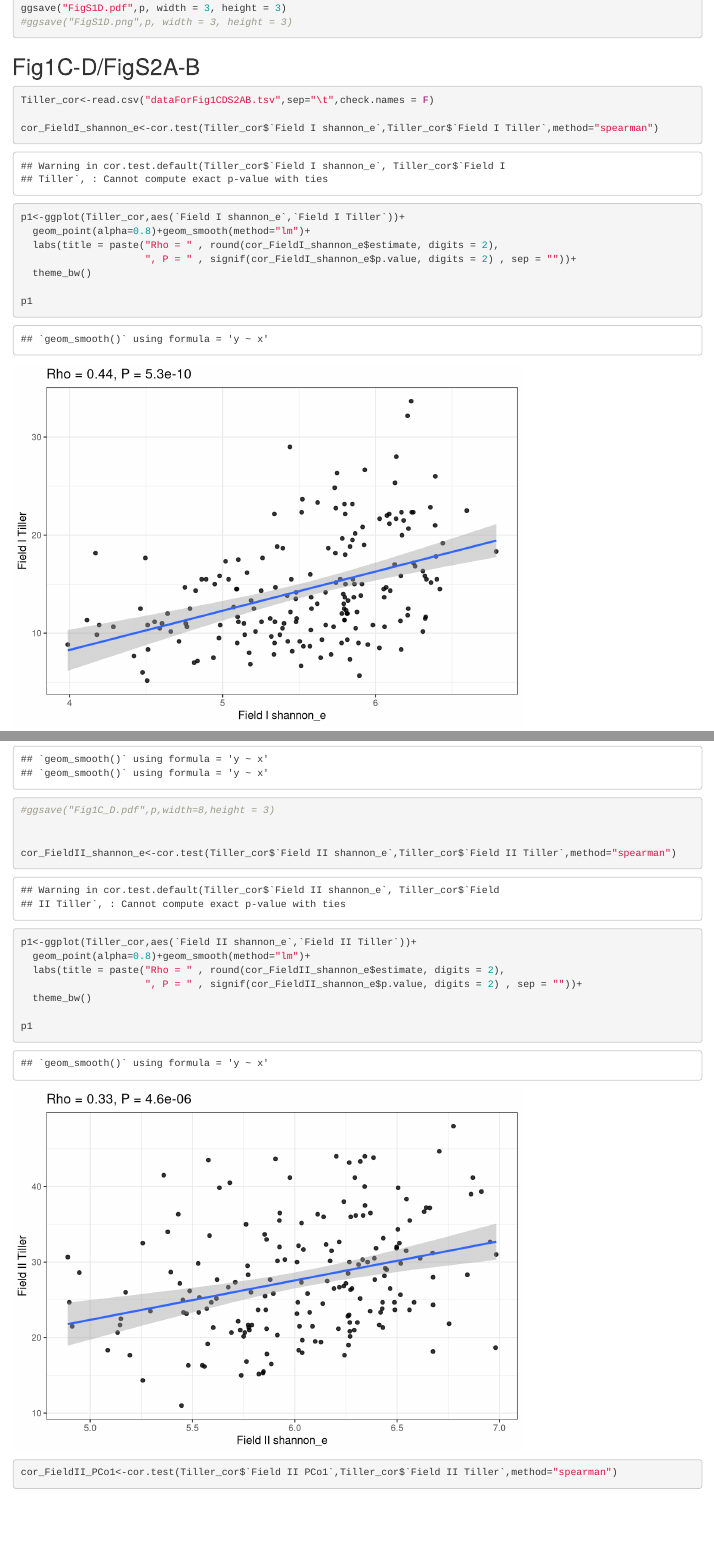
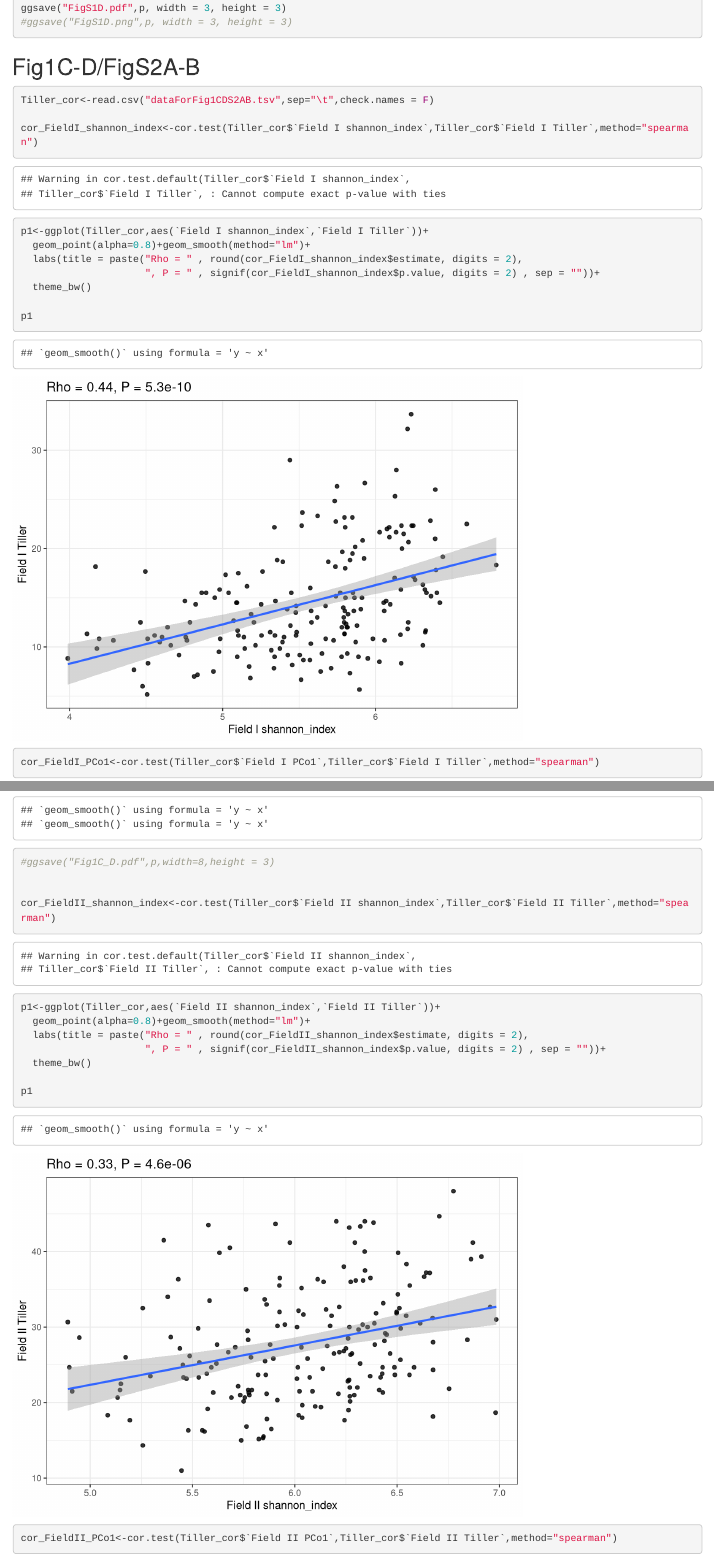
Before and after one commit to Bailab-pku/Minicore_SL, an R Markdown document (Fig1/Fig1.Rmd): the page in a window 1100 px wide, from 890 px down, and a second part further down, joined at a grey line. Rendered offline with R 4.5, knitr and Pandoc, with nearby package versions; some code elsewhere in the file could not run offline.

Commit message:
Add files via upload

````diff
--- a/Fig1/Fig1.Rmd
+++ b/Fig1/Fig1.Rmd
@@ -60,12 +60,12 @@ ggsave("FigS1D.pdf",p, width = 3, height = 3)
 ```{r}
 Tiller_cor<-read.csv("dataForFig1CDS2AB.tsv",sep="\t",check.names = F)
 
-cor_FieldI_shannon_e<-cor.test(Tiller_cor$`Field I shannon_e`,Tiller_cor$`Field I Tiller`,method="spearman")
+cor_FieldI_shannon_index<-cor.test(Tiller_cor$`Field I shannon_index`,Tiller_cor$`Field I Tiller`,method="spearman")
 
-p1<-ggplot(Tiller_cor,aes(`Field I shannon_e`,`Field I Tiller`))+
+p1<-ggplot(Tiller_cor,aes(`Field I shannon_index`,`Field I Tiller`))+
   geom_point(alpha=0.8)+geom_smooth(method="lm")+
-  labs(title = paste("Rho = " , round(cor_FieldI_shannon_e$estimate, digits = 2),
-                     ", P = " , signif(cor_FieldI_shannon_e$p.value, digits = 2) , sep = ""))+
+  labs(title = paste("Rho = " , round(cor_FieldI_shannon_index$estimate, digits = 2),
+                     ", P = " , signif(cor_FieldI_shannon_index$p.value, digits = 2) , sep = ""))+
   theme_bw()
 
 p1
@@ -86,12 +86,12 @@ ggsave("Fig1C_D.pdf",p,width=8,height = 3)
 #ggsave("Fig1C_D.pdf",p,width=8,height = 3)
 
 
-cor_FieldII_shannon_e<-cor.test(Tiller_cor$`Field II shannon_e`,Tiller_cor$`Field II Tiller`,method="spearman")
+cor_FieldII_shannon_index<-cor.test(Tiller_cor$`Field II shannon_index`,Tiller_cor$`Field II Tiller`,method="spearman")
 
-p1<-ggplot(Tiller_cor,aes(`Field II shannon_e`,`Field II Tiller`))+
+p1<-ggplot(Tiller_cor,aes(`Field II shannon_index`,`Field II Tiller`))+
   geom_point(alpha=0.8)+geom_smooth(method="lm")+
-  labs(title = paste("Rho = " , round(cor_FieldII_shannon_e$estimate, digits = 2),
-                     ", P = " , signif(cor_FieldII_shannon_e$p.value, digits = 2) , sep = ""))+
+  labs(title = paste("Rho = " , round(cor_FieldII_shannon_index$estimate, digits = 2),
+                     ", P = " , signif(cor_FieldII_shannon_index$p.value, digits = 2) , sep = ""))+
   theme_bw()
 
 p1
--- a/Fig1/dataForFig1CDS2AB.tsv
+++ b/Fig1/dataForFig1CDS2AB.tsv
@@ -1,4 +1,4 @@
-Variety	Field I PCo1	Field I shannon_e	Field I Tiller	Field II PCo1	Field II shannon_e	Field II Tiller
+Variety	Field I PCo1	Field I shannon_index	Field I Tiller	Field II PCo1	Field II shannon_index	Field II Tiller
 MC001	-0.034469965	5.788895758	14	0.093637367	6.355923557	30
 MC002	-0.07154745	5.254646968	11.16666667	0.084600147	6.07299234	23.33
 MC003	-0.080675793	4.984407155	10.83333333	-0.096690526	5.789950444	21.67
````
